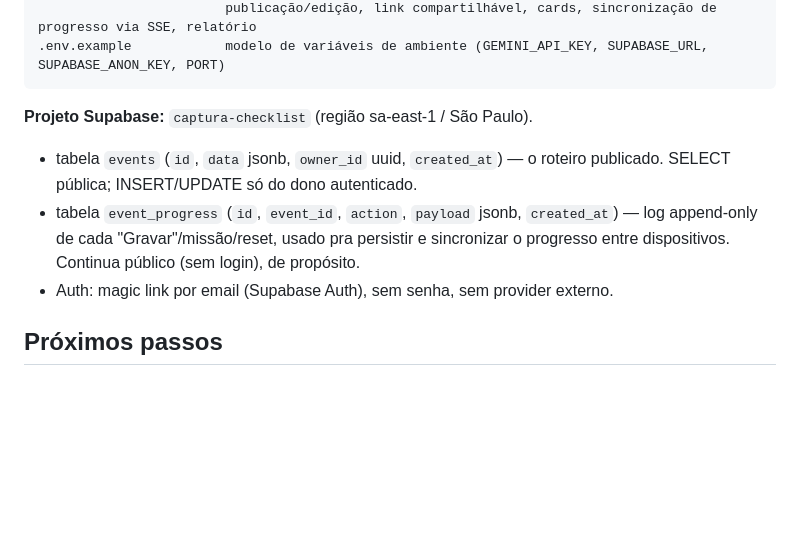
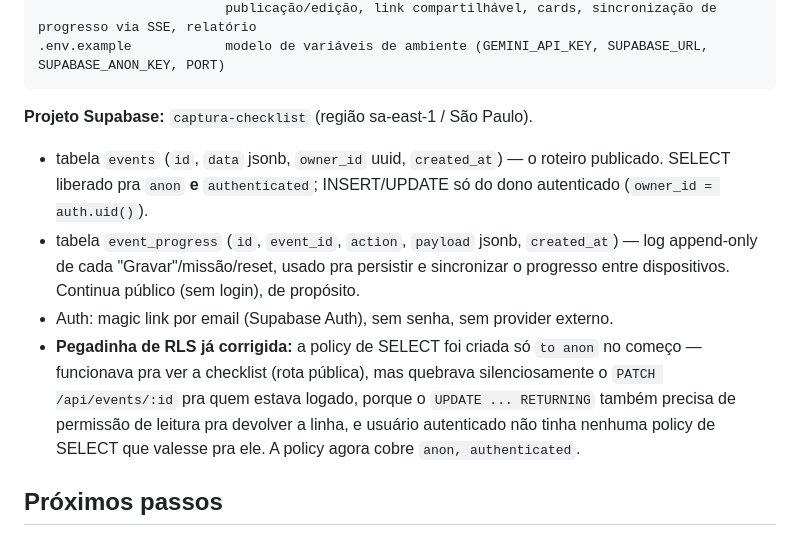
Before and after one commit to Jv-Reis/st-vm, a Markdown page: README.md, the part around the change. Drawn GitHub-style; blank space fills up the shorter version.

Commit message:
Document the events SELECT RLS bug and fix
Root-caused a real user report: editing/saving a published event
failed with "not found or not owner" even for the actual owner.
The SELECT policy on events was scoped to `anon` only — harmless for
the public read paths (checklist view, GET /api/events/:id both use
the anon-role client), but it meant the `authenticated` role had no
SELECT policy at all, which silently breaks PATCH's
`.update().select()` (UPDATE...RETURNING needs read access to the
row) even though the UPDATE policy itself was correct. Fixed by
widening the SELECT policy to `anon, authenticated` directly in
Supabase (already live, no app deploy needed) — this commit just
documents it.

````diff
--- a/README.md
+++ b/README.md
@@ -102,9 +102,10 @@ public/app.js          lógica: geração via IA, prévia editável (draft), aut
 ```
 
 **Projeto Supabase:** `captura-checklist` (região sa-east-1 / São Paulo).
-- tabela `events` (`id`, `data` jsonb, `owner_id` uuid, `created_at`) — o roteiro publicado. SELECT pública; INSERT/UPDATE só do dono autenticado.
+- tabela `events` (`id`, `data` jsonb, `owner_id` uuid, `created_at`) — o roteiro publicado. SELECT liberado pra `anon` **e** `authenticated`; INSERT/UPDATE só do dono autenticado (`owner_id = auth.uid()`).
 - tabela `event_progress` (`id`, `event_id`, `action`, `payload` jsonb, `created_at`) — log append-only de cada "Gravar"/missão/reset, usado pra persistir e sincronizar o progresso entre dispositivos. Continua público (sem login), de propósito.
 - Auth: magic link por email (Supabase Auth), sem senha, sem provider externo.
+- **Pegadinha de RLS já corrigida:** a policy de SELECT foi criada só `to anon` no começo — funcionava pra ver a checklist (rota pública), mas quebrava silenciosamente o `PATCH /api/events/:id` pra quem estava logado, porque o `UPDATE ... RETURNING` também precisa de permissão de leitura pra devolver a linha, e usuário autenticado não tinha nenhuma policy de SELECT que valesse pra ele. A policy agora cobre `anon, authenticated`.
 
 ## Próximos passos
 
````
